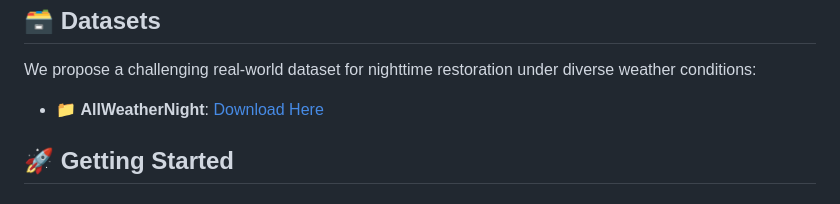
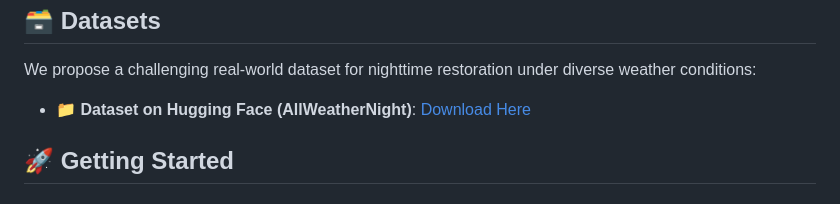
Before and after one commit to henlyta/ClearNight, a Markdown page: README.md, the part around one of its changes. GitHub-like rendering.

```diff
--- a/README.md
+++ b/README.md
@@ -75,7 +69,7 @@
     <h2>🗃️ Datasets</h2>
     <p>We propose a challenging real-world dataset for nighttime restoration under diverse weather conditions:</p>
     <ul>
-      <li>📁 <strong>AllWeatherNight</strong>: <a href="https://huggingface.co/datasets/YuetongLiu/AllWeatherNight">Download Here</a></li>
+      <li>📁 <strong>Dataset on Hugging Face (AllWeatherNight)</strong>: <a href="https://huggingface.co/datasets/YuetongLiu/AllWeatherNight">Download Here</a></li>
     </ul>
   </div>
 
```
Also changed, not shown: other parts of README.md (+1 -7 lines).
